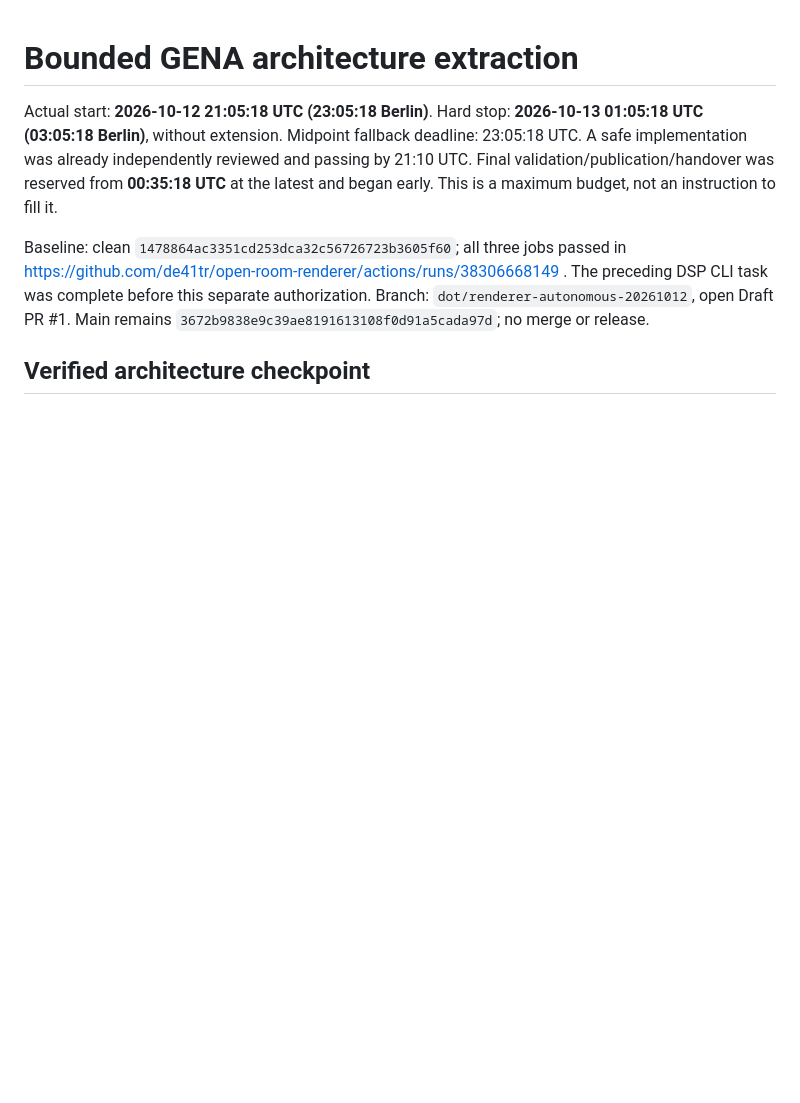
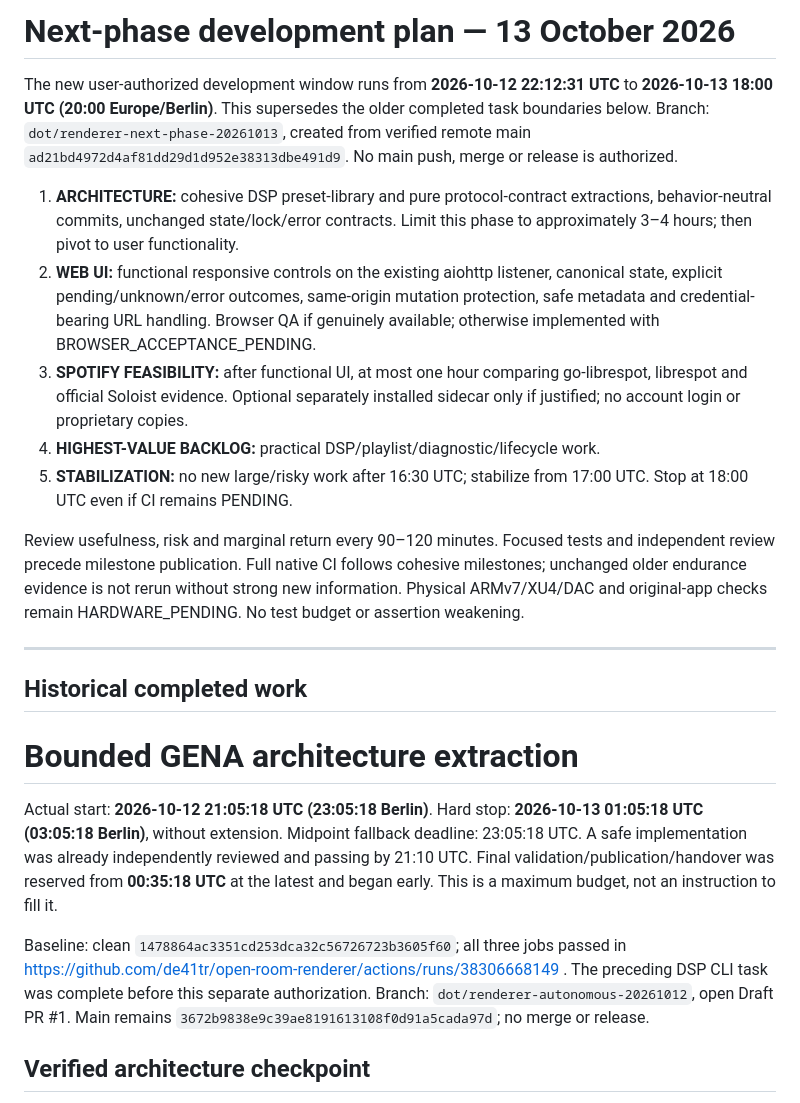
Before and after one commit to de41tr/open-room-renderer, a Markdown page: PLAN.md, the part around the change. Rendered like a GitHub page; blank space fills up the shorter version.

Commit message:
docs: establish next-phase scope and hard deadline

```diff
--- a/PLAN.md
+++ b/PLAN.md
@@ -1,3 +1,35 @@
+# Next-phase development plan — 13 October 2026
+
+The new user-authorized development window runs from **2026-10-12 22:12:31 UTC**
+to **2026-10-13 18:00 UTC (20:00 Europe/Berlin)**. This supersedes the older
+completed task boundaries below. Branch: `dot/renderer-next-phase-20261013`,
+created from verified remote main `ad21bd4972d4af81dd29d1d952e38313dbe491d9`.
+No main push, merge or release is authorized.
+
+1. **ARCHITECTURE:** cohesive DSP preset-library and pure protocol-contract
+   extractions, behavior-neutral commits, unchanged state/lock/error contracts.
+   Limit this phase to approximately 3–4 hours; then pivot to user functionality.
+2. **WEB UI:** functional responsive controls on the existing aiohttp listener,
+   canonical state, explicit pending/unknown/error outcomes, same-origin mutation
+   protection, safe metadata and credential-bearing URL handling. Browser QA if
+   genuinely available; otherwise implemented with BROWSER_ACCEPTANCE_PENDING.
+3. **SPOTIFY FEASIBILITY:** after functional UI, at most one hour comparing
+   go-librespot, librespot and official Soloist evidence. Optional separately
+   installed sidecar only if justified; no account login or proprietary copies.
+4. **HIGHEST-VALUE BACKLOG:** practical DSP/playlist/diagnostic/lifecycle work.
+5. **STABILIZATION:** no new large/risky work after 16:30 UTC; stabilize from
+   17:00 UTC. Stop at 18:00 UTC even if CI remains PENDING.
+
+Review usefulness, risk and marginal return every 90–120 minutes. Focused tests
+and independent review precede milestone publication. Full native CI follows
+cohesive milestones; unchanged older endurance evidence is not rerun without
+strong new information. Physical ARMv7/XU4/DAC and original-app checks remain
+HARDWARE_PENDING. No test budget or assertion weakening.
+
+---
+
+## Historical completed work
+
 # Bounded GENA architecture extraction
 
 Actual start: **2026-10-12 21:05:18 UTC (23:05:18 Berlin)**.
```
Also changed, not shown: RESUME.md (+29 -0 lines), STATUS.md (+23 -0 lines).
